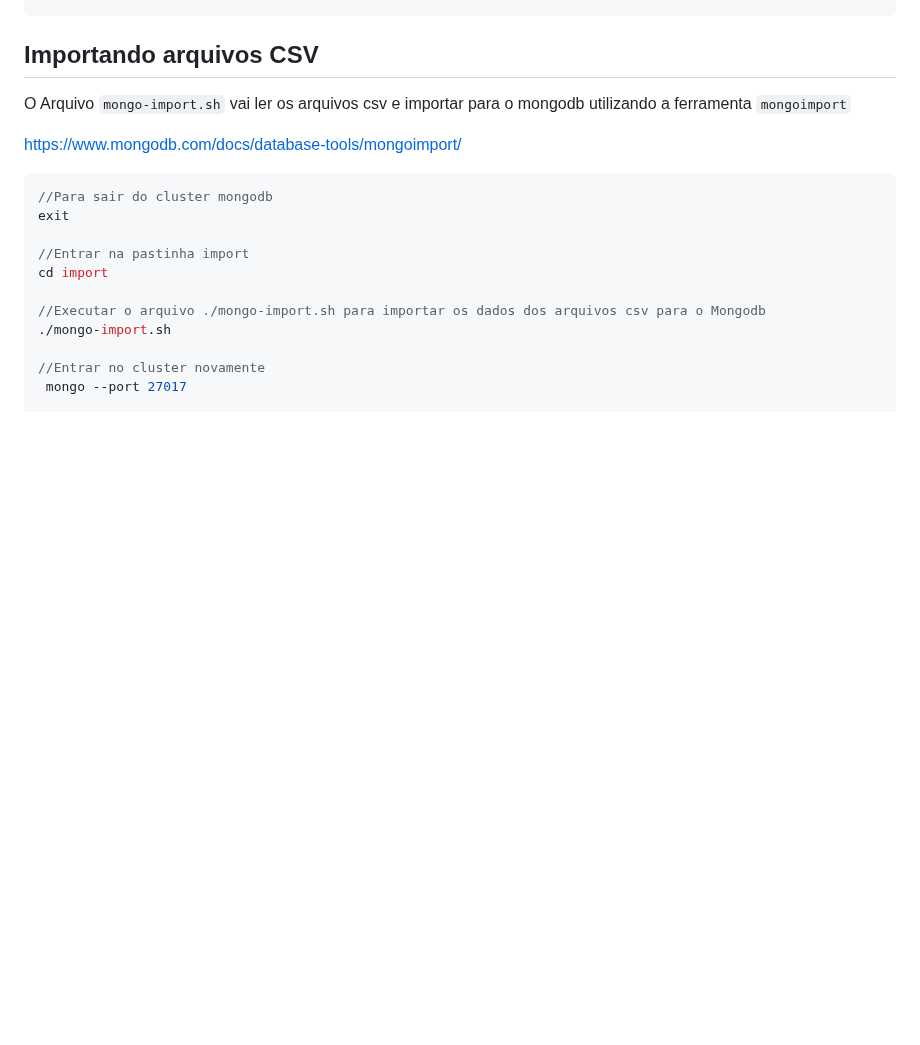
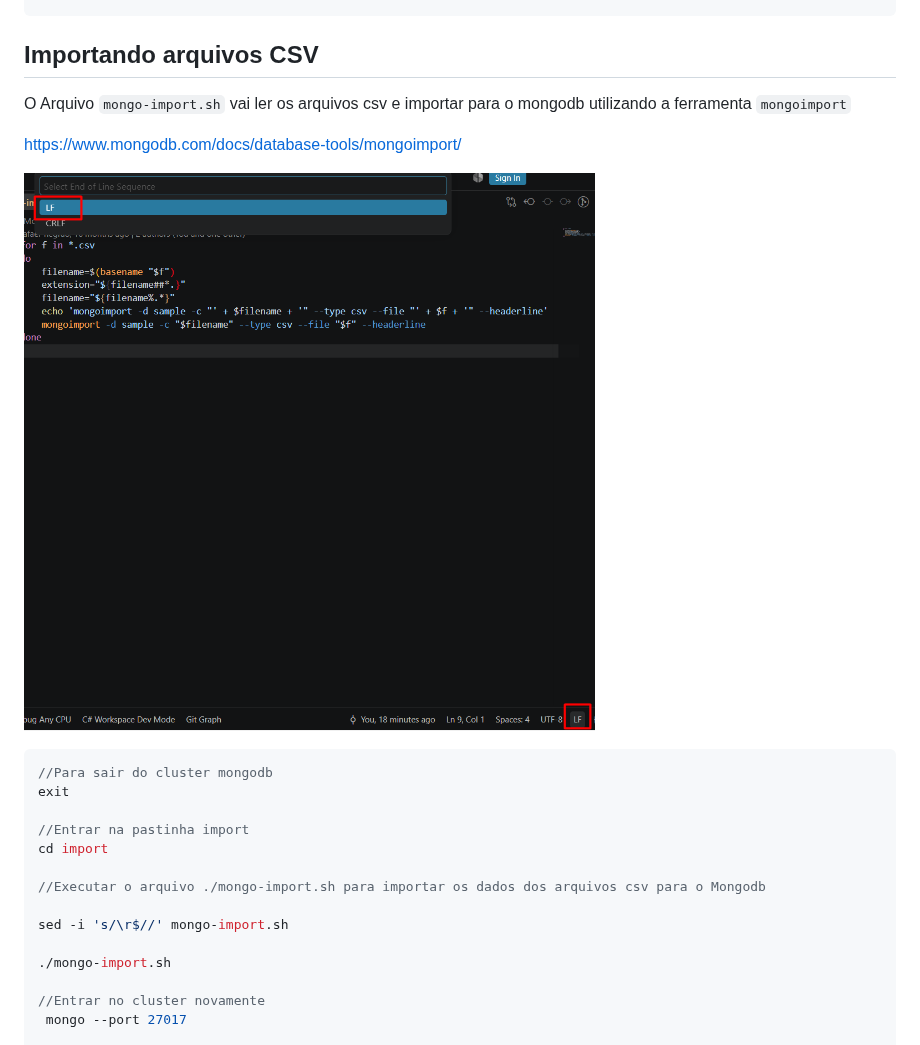
Before and after one commit to Labdata-FIA/Engenharia-Dados, a Markdown page: 06.NoSql-Mongodb/README.md, the part around the change. Drawn GitHub-style; pictures changed too: content/mongodb-utf-file.png (added); blank space fills up the shorter version.

````diff
--- a/06.NoSql-Mongodb/README.md
+++ b/06.NoSql-Mongodb/README.md
@@ -214,9 +214,12 @@ db.produtos.find({Produto: /Melhor$/}); // Like '%Melhor'
 
 ## Importando arquivos CSV
 
+
 O Arquivo `mongo-import.sh`  vai ler os arquivos csv e importar para o mongodb utilizando a ferramenta `mongoimport`
 
 https://www.mongodb.com/docs/database-tools/mongoimport/
+
+![Cluster Mongo db](../content/mongodb-utf-file.png)
 
 
 ```JavaScript
@@ -227,6 +230,9 @@ exit
 cd import
 
 //Executar o arquivo ./mongo-import.sh para importar os dados dos arquivos csv para o Mongodb
+
+sed -i 's/\r$//' mongo-import.sh
+
 ./mongo-import.sh
 
 //Entrar no cluster novamente
````
Also changed, not shown: 4 other files.
